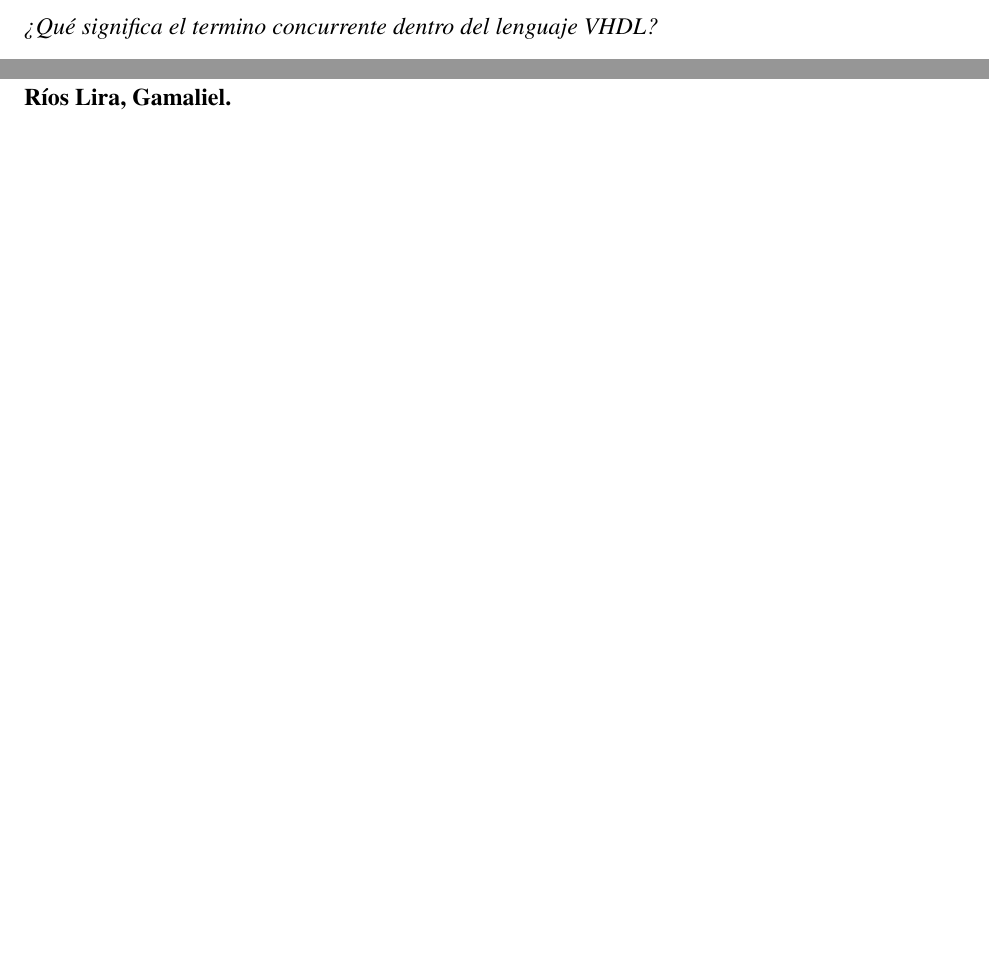
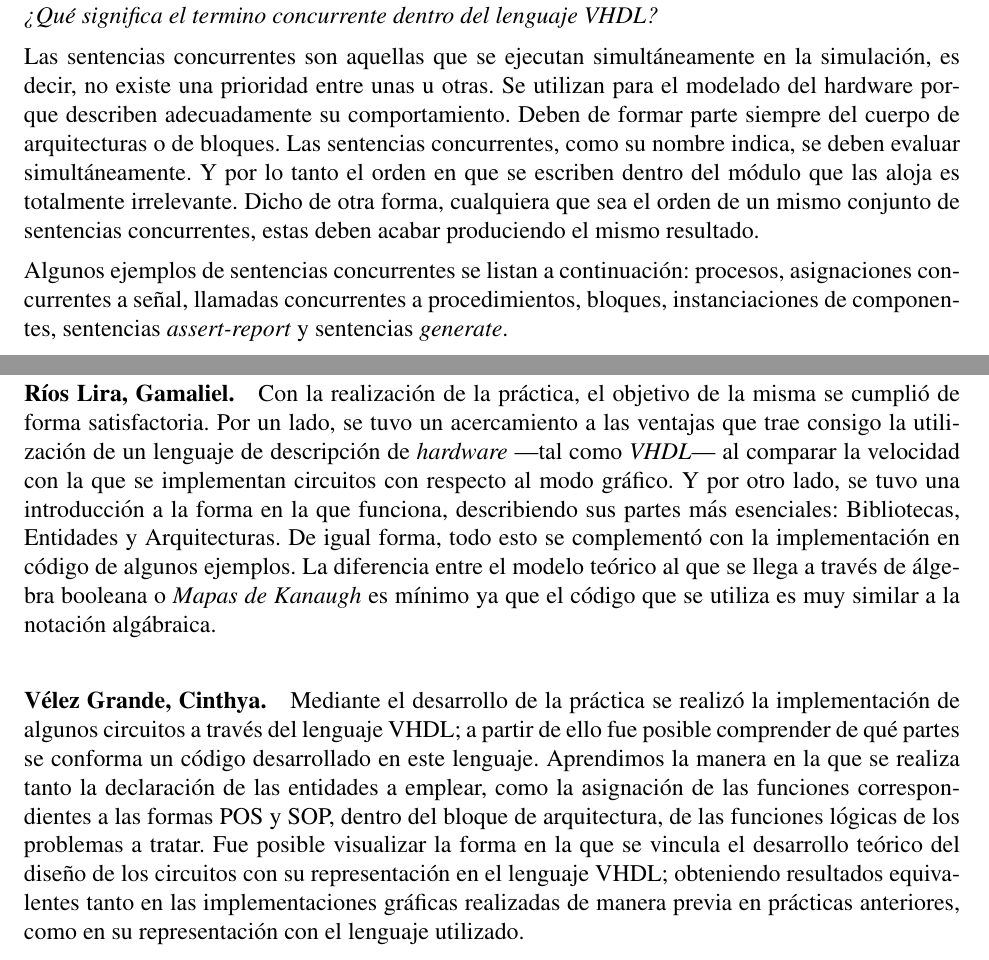
Before and after one commit to GamaRL/LabDDM, a LaTeX document (practica04/main.tex, which reads practica04/sections/conclusion.tex, practica04/sections/subsections/previo.tex): two parts of pages 9 and 19 of 20 before the commit and two parts of pages 10 and 20 of 21 after it, joined at a grey line, cut so that both start at the same text, the shorter picture padded with empty space. Compiled offline with pdfLaTeX.

Commit message:
FIX: Faltantes P04

```diff
--- a/practica04/sections/conclusion.tex
+++ b/practica04/sections/conclusion.tex
@@ -10,7 +10,29 @@
 \begin{document}
 \clearpage
 \section{Conclusiones}
-\paragraph{Ríos Lira, Gamaliel.}
+\paragraph{Ríos Lira, Gamaliel.} Con la realización de la práctica, el
+objetivo de la misma se cumplió de forma satisfactoria. Por un lado, se tuvo
+un acercamiento a las ventajas que trae consigo la utilización de un lenguaje
+de descripción de \textit{hardware} ---tal como \textit{VHDL}--- al comparar
+la velocidad con la que se implementan circuitos con respecto al modo gráfico.
+Y por otro lado, se tuvo una introducción a la forma en la que funciona,
+describiendo sus partes más esenciales: Bibliotecas, Entidades y
+Arquitecturas. De igual forma, todo esto se complementó con la implementación
+en código de algunos ejemplos. La diferencia entre el modelo teórico al que se
+llega a través de álgebra booleana o \textit{Mapas de Kanaugh} es mínimo ya
+que el código que se utiliza es muy similar a la notación algábraica.
 
 \paragraph{Vélez Grande, Cinthya.}
+Mediante el desarrollo de la práctica se realizó la implementación de algunos
+circuitos a través del lenguaje VHDL; a partir de ello fue posible comprender
+de qué partes se conforma un código desarrollado en este lenguaje. Aprendimos
+la manera en la que se realiza tanto la declaración de las entidades a
+emplear, como la asignación de las funciones correspondientes a las formas POS
+y SOP, dentro del bloque de arquitectura, de las funciones lógicas de los
+problemas a tratar.
+Fue posible visualizar la forma en la que se vincula el desarrollo teórico del
+diseño de los circuitos con su representación en el lenguaje VHDL; obteniendo
+resultados equivalentes tanto en las implementaciones gráficas realizadas de
+manera previa en prácticas anteriores, como en su representación con el
+lenguaje utilizado.
 \end{document}
--- a/practica04/sections/subsections/previo.tex
+++ b/practica04/sections/subsections/previo.tex
@@ -275 +285,15 @@ El código VHDL propiamente se escribe dentro del segmento de código
+Las sentencias concurrentes son aquellas que se ejecutan simultáneamente en la
+simulación, es decir, no existe una prioridad entre unas u otras. Se utilizan
+para el modelado del hardware porque describen adecuadamente su
+comportamiento. Deben de formar parte siempre del cuerpo de arquitecturas o de
+bloques.  Las sentencias concurrentes, como su nombre indica, se deben evaluar
+simultáneamente. Y por lo tanto el orden en que se escriben dentro del módulo
+que las aloja es totalmente irrelevante. Dicho de otra forma, cualquiera que
+sea el orden de un mismo conjunto de sentencias concurrentes, estas deben
+acabar produciendo el mismo resultado.
+
+Algunos ejemplos de sentencias concurrentes se listan a continuación:
+procesos, asignaciones concurrentes a señal, llamadas concurrentes a
+procedimientos, bloques, instanciaciones de componentes, sentencias
+\textit{assert-report} y sentencias \textit{generate}.
 \end{document}
```
Also changed, not shown: practica04/bib/referencias.bib (+17 -0 lines), practica04/sections/introduccion.tex (+38 -0 lines), practica04/sections/materiales.tex (+0 -1 lines), practica04/sections/objetivo.tex (+1 -1 lines), practica04/sections/subsections/inciso_c.tex (+1 -1 lines), practica04/Práctica04.pdf (added), practica04/sections/subsections/previo.tex (14 more changed lines).
